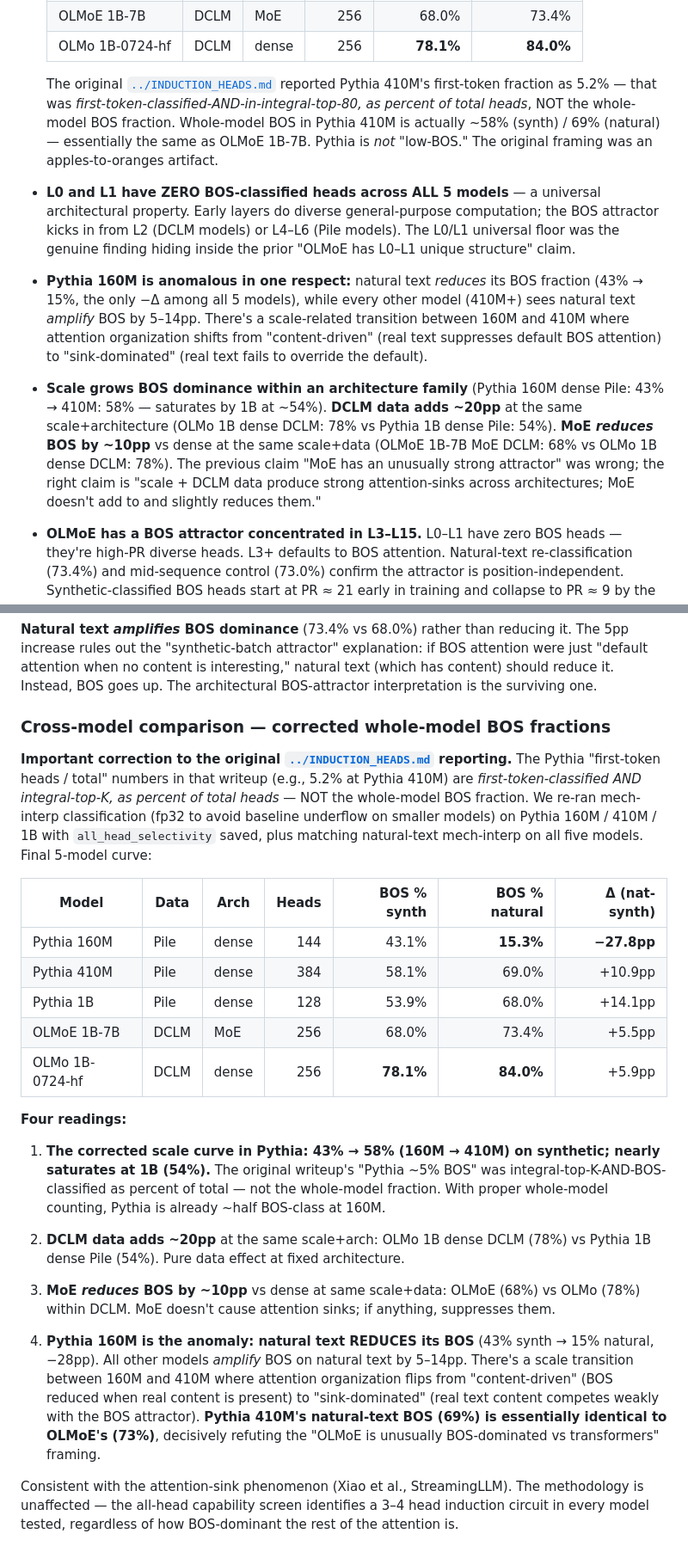
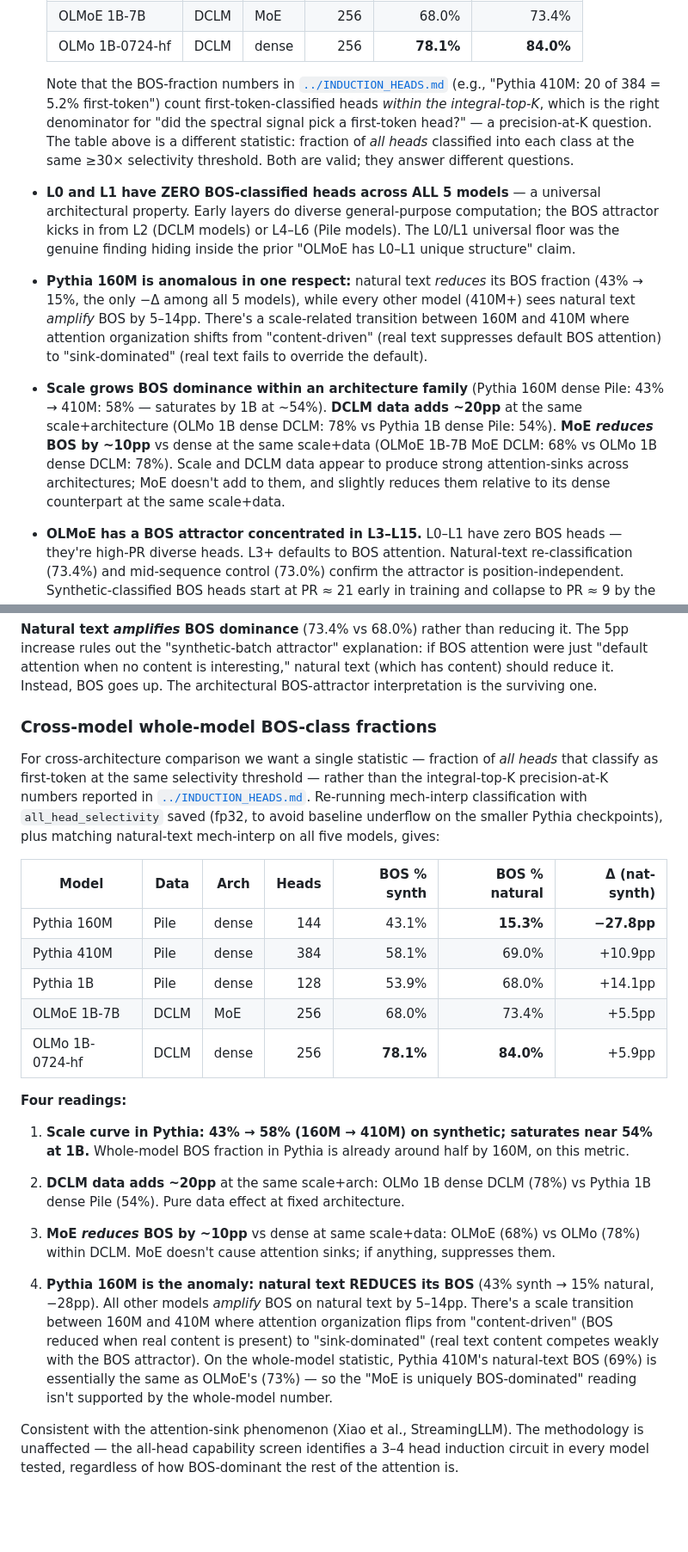
Before and after one commit to skydancerosel/spectral-probe-circuits, a Markdown page: cross_architecture/README.md, 2 parts joined by grey strips. Shown at 86% size. GitHub-like rendering; blank space fills up the shorter version.

```diff
--- a/cross_architecture/README.md
+++ b/cross_architecture/README.md
@@ -19,13 +19,13 @@ Headline findings:
   | OLMoE 1B-7B | DCLM | MoE | 256 | 68.0% | 73.4% |
   | OLMo 1B-0724-hf | DCLM | dense | 256 | **78.1%** | **84.0%** |
 
-  The original [`../INDUCTION_HEADS.md`](../INDUCTION_HEADS.md) reported Pythia 410M's first-token fraction as 5.2% — that was *first-token-classified-AND-in-integral-top-80, as percent of total heads*, NOT the whole-model BOS fraction. Whole-model BOS in Pythia 410M is actually ~58% (synth) / 69% (natural) — essentially the same as OLMoE 1B-7B. Pythia is *not* "low-BOS." The original framing was an apples-to-oranges artifact.
+  Note that the BOS-fraction numbers in [`../INDUCTION_HEADS.md`](../INDUCTION_HEADS.md) (e.g., "Pythia 410M: 20 of 384 = 5.2% first-token") count first-token-classified heads *within the integral-top-K*, which is the right denominator for "did the spectral signal pick a first-token head?" — a precision-at-K question. The table above is a different statistic: fraction of *all heads* classified into each class at the same ≥30× selectivity threshold. Both are valid; they answer different questions.
 
 - **L0 and L1 have ZERO BOS-classified heads across ALL 5 models** — a universal architectural property. Early layers do diverse general-purpose computation; the BOS attractor kicks in from L2 (DCLM models) or L4–L6 (Pile models). The L0/L1 universal floor was the genuine finding hiding inside the prior "OLMoE has L0–L1 unique structure" claim.
 
 - **Pythia 160M is anomalous in one respect:** natural text *reduces* its BOS fraction (43% → 15%, the only −Δ among all 5 models), while every other model (410M+) sees natural text *amplify* BOS by 5–14pp. There's a scale-related transition between 160M and 410M where attention organization shifts from "content-driven" (real text suppresses default BOS attention) to "sink-dominated" (real text fails to override the default).
 
-- **Scale grows BOS dominance within an architecture family** (Pythia 160M dense Pile: 43% → 410M: 58% — saturates by 1B at ~54%). **DCLM data adds ~20pp** at the same scale+architecture (OLMo 1B dense DCLM: 78% vs Pythia 1B dense Pile: 54%). **MoE *reduces* BOS by ~10pp** vs dense at the same scale+data (OLMoE 1B-7B MoE DCLM: 68% vs OLMo 1B dense DCLM: 78%). The previous claim "MoE has an unusually strong attractor" was wrong; the right claim is "scale + DCLM data produce strong attention-sinks across architectures; MoE doesn't add to and slightly reduces them."
+- **Scale grows BOS dominance within an architecture family** (Pythia 160M dense Pile: 43% → 410M: 58% — saturates by 1B at ~54%). **DCLM data adds ~20pp** at the same scale+architecture (OLMo 1B dense DCLM: 78% vs Pythia 1B dense Pile: 54%). **MoE *reduces* BOS by ~10pp** vs dense at the same scale+data (OLMoE 1B-7B MoE DCLM: 68% vs OLMo 1B dense DCLM: 78%). Scale and DCLM data appear to produce strong attention-sinks across architectures; MoE doesn't add to them, and slightly reduces them relative to its dense counterpart at the same scale+data.
 
 - **OLMoE has a BOS attractor concentrated in L3–L15.** L0–L1 have zero BOS heads — they're high-PR diverse heads. L3+ defaults to BOS attention. Natural-text re-classification (73.4%) and mid-sequence control (73.0%) confirm the attractor is position-independent. Synthetic-classified BOS heads start at PR ≈ 21 early in training and collapse to PR ≈ 9 by the final checkpoint — emerges progressively, not at initialization. Consistent with the attention-sink phenomenon (Xiao et al., StreamingLLM), present across all 100M+ models tested but most concentrated in DCLM-trained 1B+ dense models.
 - **The 4 induction heads classify as BOS on natural text** (their best-class is first-token, dominating their induction signal numerically), but they still have non-trivial natural-text induction selectivity (25–71×). **"Best-class" mech-interp breaks down on attention-sink-dominated architectures; the all-head capability-specific screen is the robust approach.**
@@ -254,9 +254,9 @@ Same OLMoE-1B-7B-0924 `main` model loaded with eager attention; same selectivity
 
 **Natural text *amplifies* BOS dominance** (73.4% vs 68.0%) rather than reducing it. The 5pp increase rules out the "synthetic-batch attractor" explanation: if BOS attention were just "default attention when no content is interesting," natural text (which has content) should reduce it. Instead, BOS goes up. The architectural BOS-attractor interpretation is the surviving one.
 
-### Cross-model comparison — corrected whole-model BOS fractions
+### Cross-model whole-model BOS-class fractions
 
-**Important correction to the original [`../INDUCTION_HEADS.md`](../INDUCTION_HEADS.md) reporting.** The Pythia "first-token heads / total" numbers in that writeup (e.g., 5.2% at Pythia 410M) are *first-token-classified AND integral-top-K, as percent of total heads* — NOT the whole-model BOS fraction. We re-ran mech-interp classification (fp32 to avoid baseline underflow on smaller models) on Pythia 160M / 410M / 1B with `all_head_selectivity` saved, plus matching natural-text mech-interp on all five models. Final 5-model curve:
+For cross-architecture comparison we want a single statistic — fraction of *all heads* that classify as first-token at the same selectivity threshold — rather than the integral-top-K precision-at-K numbers reported in [`../INDUCTION_HEADS.md`](../INDUCTION_HEADS.md). Re-running mech-interp classification with `all_head_selectivity` saved (fp32, to avoid baseline underflow on the smaller Pythia checkpoints), plus matching natural-text mech-interp on all five models, gives:
 
 | Model | Data | Arch | Heads | BOS % synth | BOS % natural | Δ (nat-synth) |
 |-------|------|------|------:|------------:|--------------:|--------------:|
@@ -268,13 +268,13 @@ Same OLMoE-1B-7B-0924 `main` model loaded with eager attention; same selectivity
 
 **Four readings:**
 
-1. **The corrected scale curve in Pythia: 43% → 58% (160M → 410M) on synthetic; nearly saturates at 1B (54%).** The original writeup's "Pythia ~5% BOS" was integral-top-K-AND-BOS-classified as percent of total — not the whole-model fraction. With proper whole-model counting, Pythia is already ~half BOS-class at 160M.
+1. **Scale curve in Pythia: 43% → 58% (160M → 410M) on synthetic; saturates near 54% at 1B.** Whole-model BOS fraction in Pythia is already around half by 160M, on this metric.
 
 2. **DCLM data adds ~20pp** at the same scale+arch: OLMo 1B dense DCLM (78%) vs Pythia 1B dense Pile (54%). Pure data effect at fixed architecture.
 
 3. **MoE *reduces* BOS by ~10pp** vs dense at same scale+data: OLMoE (68%) vs OLMo (78%) within DCLM. MoE doesn't cause attention sinks; if anything, suppresses them.
 
-4. **Pythia 160M is the anomaly: natural text REDUCES its BOS** (43% synth → 15% natural, −28pp). All other models *amplify* BOS on natural text by 5–14pp. There's a scale transition between 160M and 410M where attention organization flips from "content-driven" (BOS reduced when real content is present) to "sink-dominated" (real text content competes weakly with the BOS attractor). **Pythia 410M's natural-text BOS (69%) is essentially identical to OLMoE's (73%)**, decisively refuting the "OLMoE is unusually BOS-dominated vs transformers" framing.
+4. **Pythia 160M is the anomaly: natural text REDUCES its BOS** (43% synth → 15% natural, −28pp). All other models *amplify* BOS on natural text by 5–14pp. There's a scale transition between 160M and 410M where attention organization flips from "content-driven" (BOS reduced when real content is present) to "sink-dominated" (real text content competes weakly with the BOS attractor). On the whole-model statistic, Pythia 410M's natural-text BOS (69%) is essentially the same as OLMoE's (73%) — so the "MoE is uniquely BOS-dominated" reading isn't supported by the whole-model number.
 
 Consistent with the attention-sink phenomenon (Xiao et al., StreamingLLM). The methodology is unaffected — the all-head capability screen identifies a 3–4 head induction circuit in every model tested, regardless of how BOS-dominant the rest of the attention is.
 
```
Also changed, not shown: cross_architecture/BLOG.md (+8 -8 lines).
